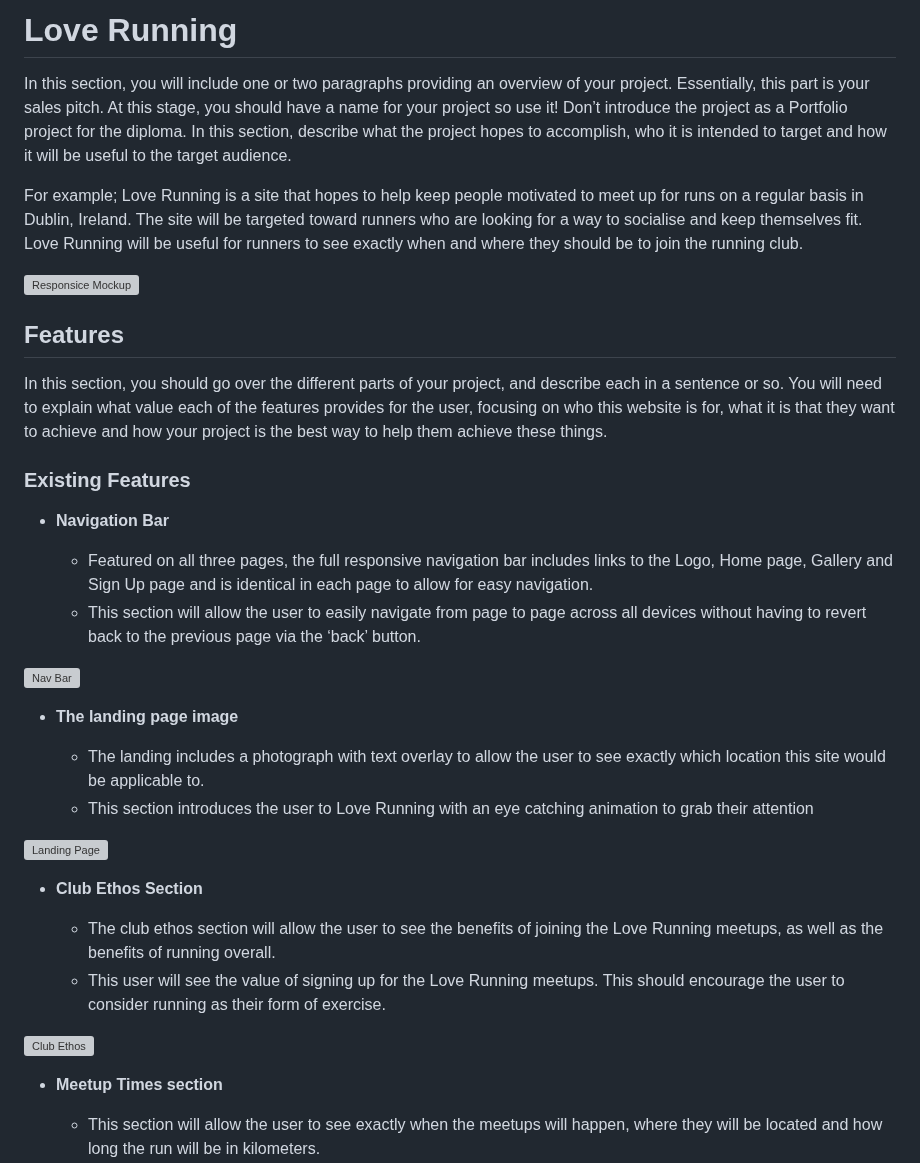
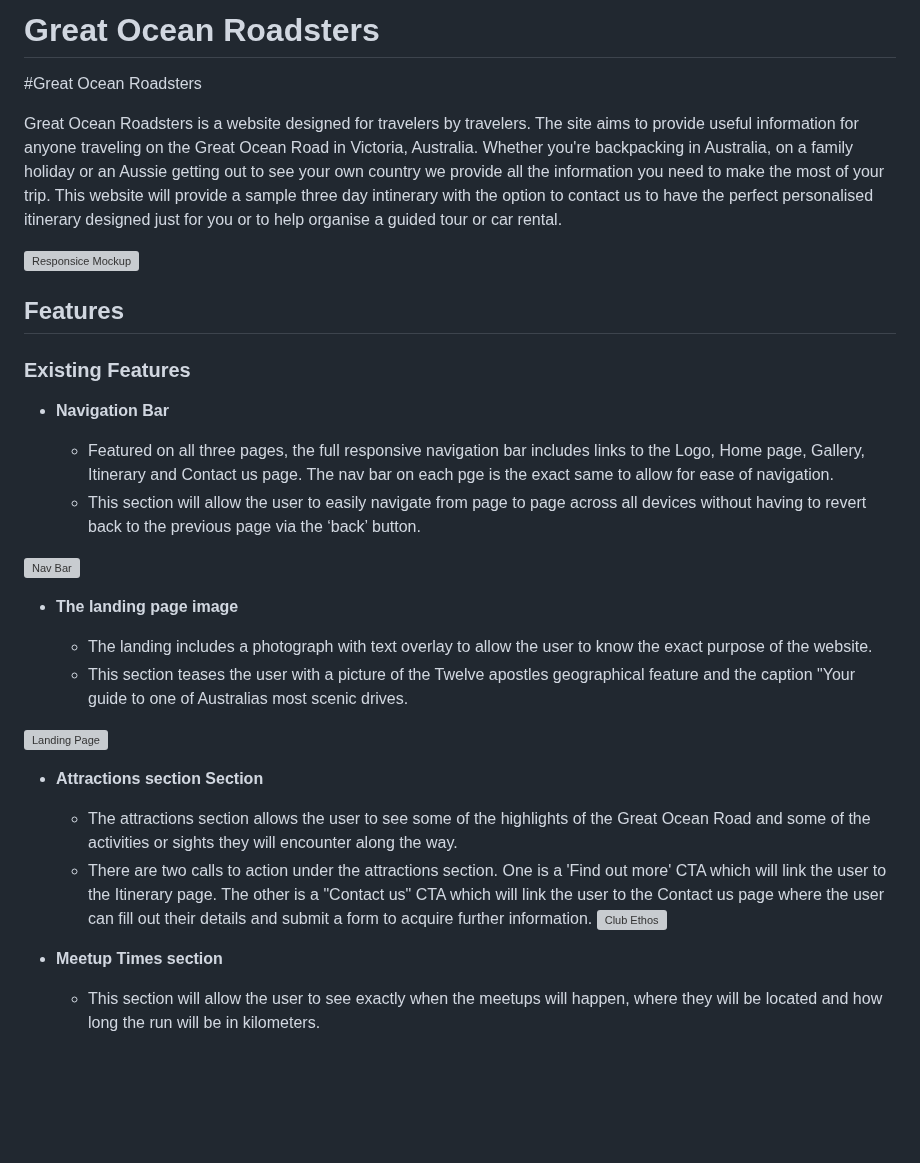
Before and after one commit to d-lynch95/Portfolio-1-GreatOceanRoadsters, a Markdown page: README.md, the part around the change. GitHub-like rendering; blank space fills up the shorter version; grey boxes are pictures that could not be loaded.

```diff
--- a/README.md
+++ b/README.md
@@ -1,41 +1,37 @@
-# Love Running
+# Great Ocean Roadsters
 
-In this section, you will include one or two paragraphs providing an overview of your project. Essentially, this part is your sales pitch. At this stage, you should have a name for your project so use it! Don’t introduce the project as a Portfolio project for the diploma. In this section, describe what the project hopes to accomplish, who it is intended to target and how it will be useful to the target audience.
+<!-- In this section, you will include one or two paragraphs providing an overview of your project. Essentially, this part is your sales pitch. At this stage, you should have a name for your project so use it! Don’t introduce the project as a Portfolio project for the diploma. In this section, describe what the project hopes to accomplish, who it is intended to target and how it will be useful to the target audience. -->
 
-For example; Love Running is a site that hopes to help keep people motivated to meet up for runs on a regular basis in Dublin, Ireland. The site will be targeted toward runners who are looking for a way to socialise and keep themselves fit. Love Running will be useful for runners to see exactly when and where they should be to join the running club.
+#Great Ocean Roadsters
+
+Great Ocean Roadsters is a website designed for travelers by travelers. The site aims to provide useful information for anyone traveling on the Great Ocean Road in Victoria, Australia.  Whether you're backpacking in Australia, on a family holiday or an Aussie getting out to see your own country we provide all the information you need to make the most of your trip. This website will provide a sample three day intinerary with the option to contact us to have the perfect personalised itinerary designed just for you or to help organise a guided tour or car rental.
+
 
 ![Responsice Mockup](https://github.com/lucyrush/readme-template/blob/master/media/love_running_mockup.png)
-<!--
-#Great Ocean Roadsters
-
-Great Ocean Roadsters is a website designed for travelers by travelers. The site aims to provide useful information for anyone traveling on the Great Ocean Road in Victoria, Australia.  Whether you're backpacking in Australia, on a family holiday or an Aussie getting out to see your own country we provide all the information you need to make the most of your trip. This website will provide a sample three day intinerary with the option to contact us to haver a personalised itinerary made or to help organise a guided tour or car rental.
-
--->
 ## Features
 
-In this section, you should go over the different parts of your project, and describe each in a sentence or so. You will need to explain what value each of the features provides for the user, focusing on who this website is for, what it is that they want to achieve and how your project is the best way to help them achieve these things.
+<!-- In this section, you should go over the different parts of your project, and describe each in a sentence or so. You will need to explain what value each of the features provides for the user, focusing on who this website is for, what it is that they want to achieve and how your project is the best way to help them achieve these things. -->
 
 ### Existing Features
 
 - __Navigation Bar__
 
-  - Featured on all three pages, the full responsive navigation bar includes links to the Logo, Home page, Gallery and Sign Up page and is identical in each page to allow for easy navigation.
+  - Featured on all three pages, the full responsive navigation bar includes links to the Logo, Home page, Gallery, Itinerary and Contact us page. The nav bar on each pge is the exact same to allow for ease of navigation.
   - This section will allow the user to easily navigate from page to page across all devices without having to revert back to the previous page via the ‘back’ button.
 
 ![Nav Bar](https://github.com/lucyrush/readme-template/blob/master/media/love_running_nav.png)
 
 - __The landing page image__
 
-  - The landing includes a photograph with text overlay to allow the user to see exactly which location this site would be applicable to.
-  - This section introduces the user to Love Running with an eye catching animation to grab their attention
+  - The landing includes a photograph with text overlay to allow the user to know the exact purpose of the website.
+  - This section teases the user with a picture of the Twelve apostles geographical feature and the caption "Your guide to one of Australias most scenic drives.
 
 ![Landing Page](https://github.com/lucyrush/readme-template/blob/master/media/love_running_landing.png)
 
-- __Club Ethos Section__
+- __Attractions section Section__
 
-  - The club ethos section will allow the user to see the benefits of joining the Love Running meetups, as well as the benefits of running overall.
-  - This user will see the value of signing up for the Love Running meetups. This should encourage the user to consider running as their form of exercise.
-
+  - The attractions section allows the user to see some of the highlights of the Great Ocean Road and some of the activities or sights they will encounter along the way.
+  - There are two calls to action under the attractions section. One is a 'Find out more' CTA which will link the user to the Itinerary page. The other is a "Contact us" CTA which will link the user to the Contact us page where the user can fill out their details and submit a form to acquire  further information.
 ![Club Ethos](https://github.com/lucyrush/readme-template/blob/master/media/love_running_ethos.png)
 
 - __Meetup Times section__
```
